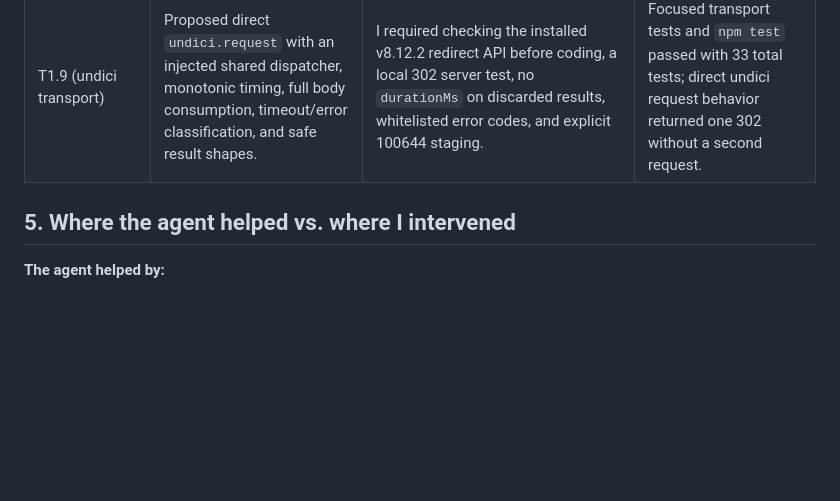
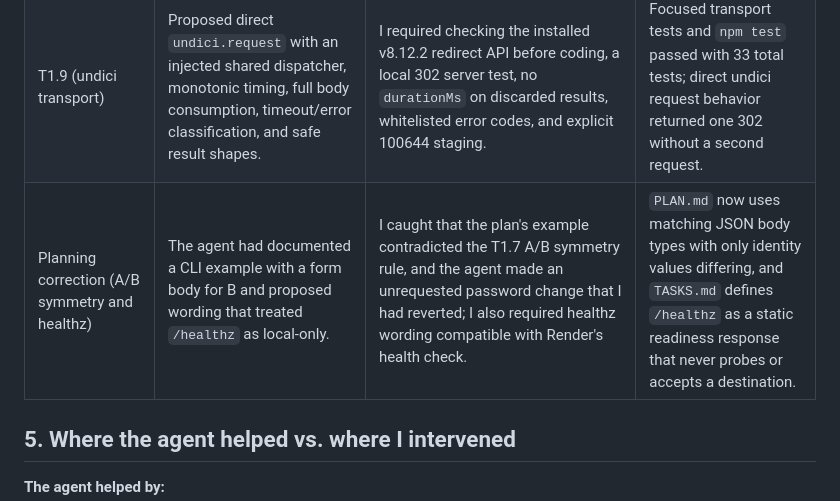
Before and after one commit to MoX-creater/Black-box-timing-leak-detector, a Markdown page: AI_WORKFLOW.md, the part around the change. Drawn GitHub-style; blank space fills up the shorter version.

Commit message:
docs: align plan with A/B symmetry and healthz semantics

```diff
--- a/AI_WORKFLOW.md
+++ b/AI_WORKFLOW.md
@@ -46,6 +46,7 @@ Human approval gates were used before implementation and scope changes.
 | T1.7 (request builder) | Proposed a paired request builder for shared method/path/body shape/header sets, JSON/form serialization, cookies, overrides, warnings, and parsed hostnames. | I required strict A/B compatibility checks, body-length warnings, normalized safe headers, automatic content types, value-free errors, hostname output, and tests for each rule. | Focused request-builder tests and `npm test` passed with 20 total tests; no dependencies or hosting actions were used. |
 | T1.8 (authorization and redaction) | Proposed a hostname authorization gate for both A/B requests, no-redirect transport options, redirect discard classification, safe-field redaction, and tests. | I required exact URL hostname parsing, 127/8/::1/localhost rules, one warning before requests, credential/query stripping, explicit file modes, and the future README limitation line: `authorization gate is hostname-based and does not resolve DNS`. | Focused authorization tests and `npm test` passed with 28 total tests; no dependencies or hosting actions were used. |
 | T1.9 (undici transport) | Proposed direct `undici.request` with an injected shared dispatcher, monotonic timing, full body consumption, timeout/error classification, and safe result shapes. | I required checking the installed v8.12.2 redirect API before coding, a local 302 server test, no `durationMs` on discarded results, whitelisted error codes, and explicit 100644 staging. | Focused transport tests and `npm test` passed with 33 total tests; direct undici request behavior returned one 302 without a second request. |
+| Planning correction (A/B symmetry and healthz) | The agent had documented a CLI example with a form body for B and proposed wording that treated `/healthz` as local-only. | I caught that the plan's example contradicted the T1.7 A/B symmetry rule, and the agent made an unrequested password change that I had reverted; I also required healthz wording compatible with Render's health check. | `PLAN.md` now uses matching JSON body types with only identity values differing, and `TASKS.md` defines `/healthz` as a static readiness response that never probes or accepts a destination. |
 
 ## 5. Where the agent helped vs. where I intervened
 
```
Also changed, not shown: PLAN.md (+3 -1 lines), TASKS.md (+1 -1 lines).
